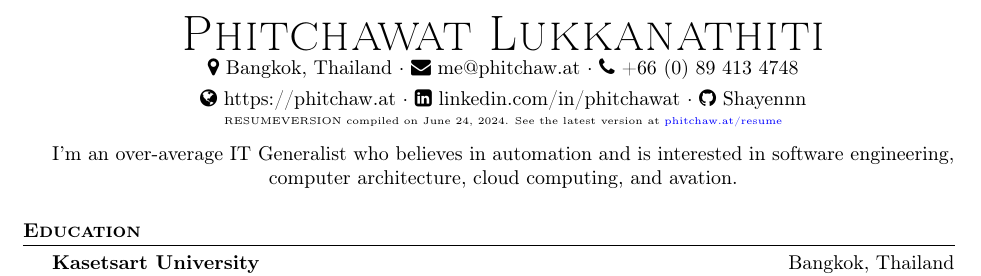
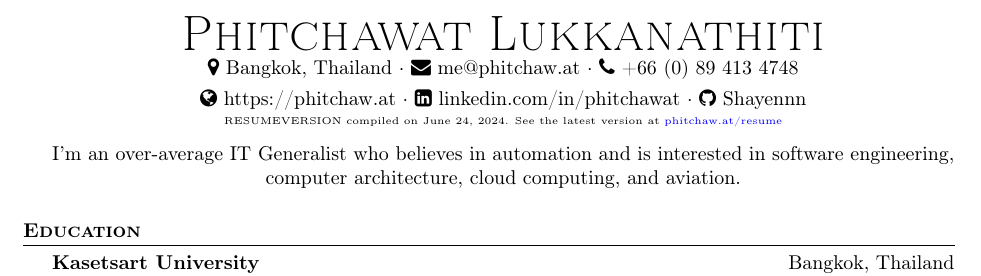
Before and after one commit to Shayennn/resume, a LaTeX CV (resume.tex, which reads base.tex): part of page 1 of 3, cut so that both start at the same text. Compiled offline with pdfLaTeX.

Commit message:
fix: typo

```diff
--- a/base.tex
+++ b/base.tex
@@ -8,7 +8,7 @@
 \vspace{-2mm}
 {\tiny{RESUMEVERSION compiled on \today. See the latest version at \href{https://github.com/Shayennn/resume/releases/latest/download/Phitchawat_Lukkanathiti_Resume_with_transcript.pdf}{phitchaw.at/resume}}}\\
 \vspace{2mm}
-        I'm an over-average IT Generalist who believes in automation and is interested in software engineering, computer architecture, cloud computing, and avation.
+        I'm an over-average IT Generalist who believes in automation and is interested in software engineering, computer architecture, cloud computing, and aviation.
 \end{center}
 \vspace{2mm}
 
```
